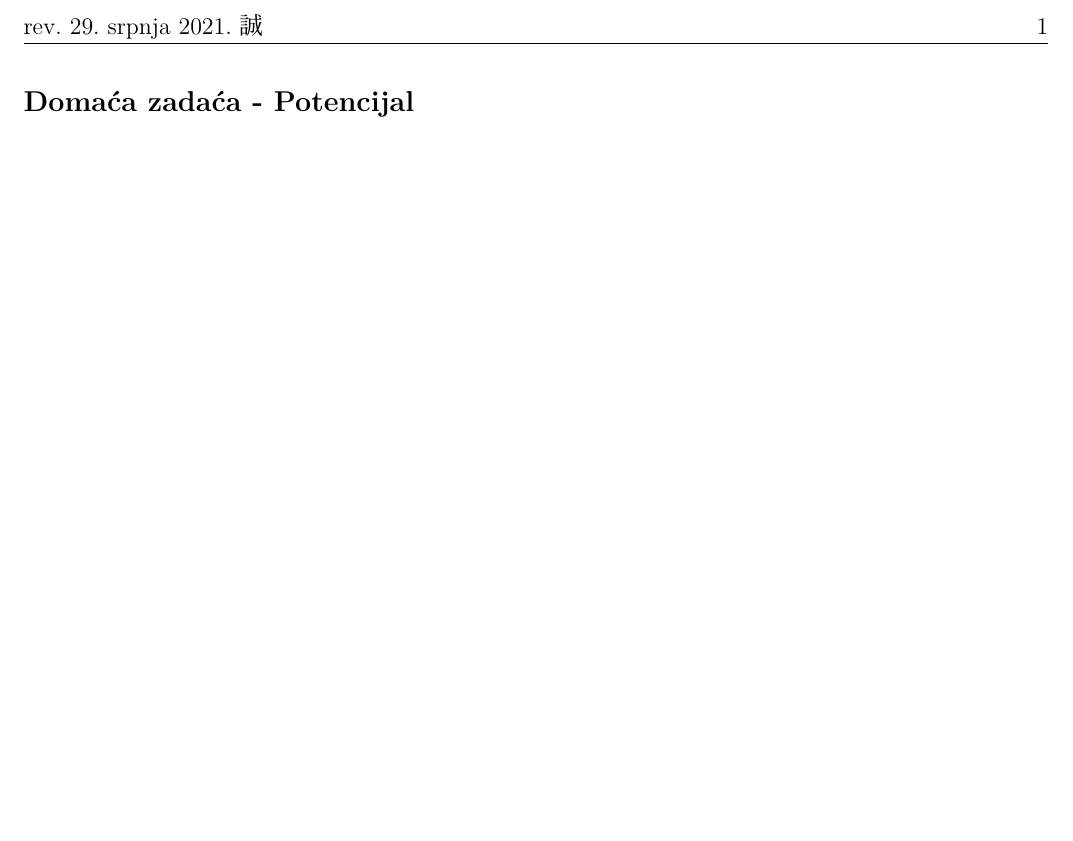
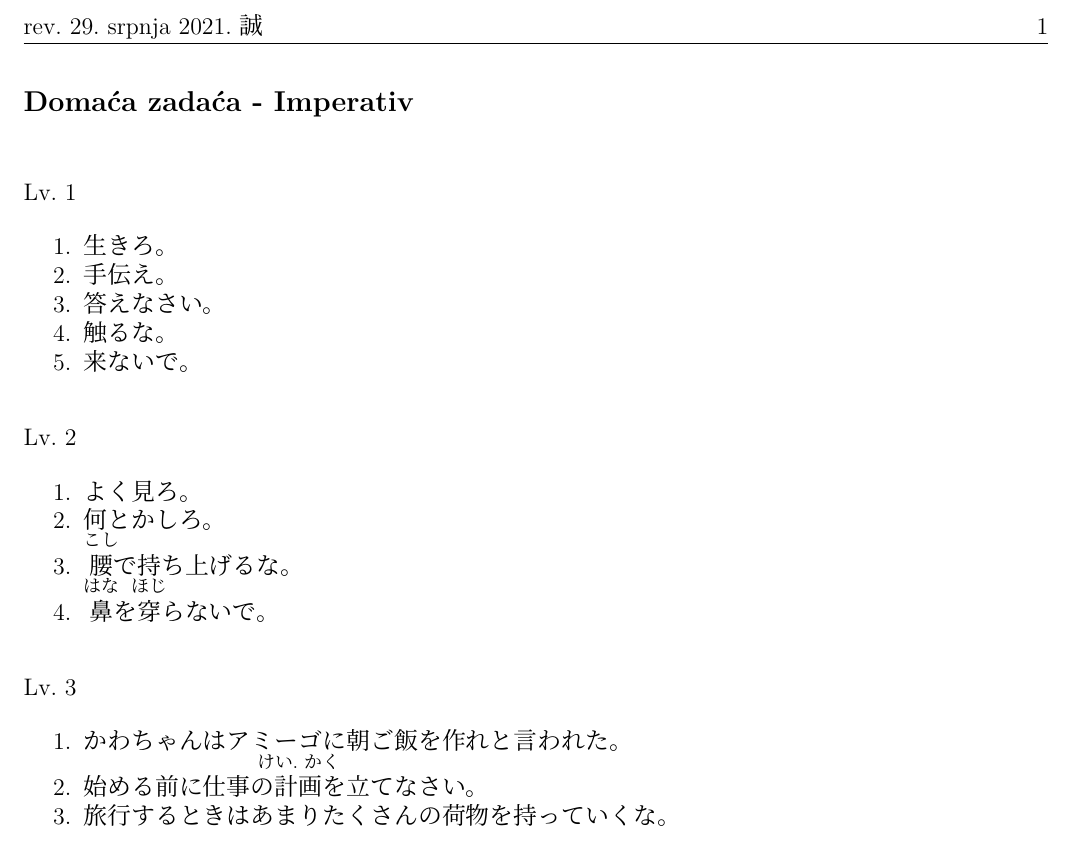
Before and after one commit to Makoto-hr-jp/makoto-japanski, a LaTeX document (radionice/srednji/lekcije/033_imperativ/033_DZ.tex): part of the page, cut so that both start at the same text, the shorter picture padded with empty space. Compiled offline with XeLaTeX; a missing font is replaced by an installed copy or a similar font.

Commit message:
Imperativ, verzija 5
furigana, dz, ciljevi

```diff
--- a/radionice/srednji/lekcije/033_imperativ/033_DZ.tex
+++ b/radionice/srednji/lekcije/033_imperativ/033_DZ.tex
@@ -4,3 +4,24 @@
 \begin{document}
-	\dai{Domaća zadaća - Potencijal}
+	\dai{Domaća zadaća - Imperativ}
+
+	\begin{mondai}{Lv. 1}
+		\item 生きろ。
+		\item 手伝え。
+		\item 答えなさい。
+		\item 触るな。
+		\item 来ないで。
+	\end{mondai}
+
+	\begin{mondai}{Lv. 2}
+		\item よく見ろ。
+		\item 何とかしろ。
+		\item \furigana{腰}{こし}で持ち上げるな。
+		\item \furigana{鼻}{はな}を\furigana{穿}{ほじ}らないで。
+	\end{mondai}
+
+	\begin{mondai}{Lv. 3}
+		\item かわちゃんはアミーゴに朝ご飯を作れと言われた。
+		\item 始める前に仕事の\furigana{計画}{けい.かく}を立てなさい。
+		\item 旅行するときはあまりたくさんの荷物を持っていくな。
+	\end{mondai}
 \end{document}
```
Also changed, not shown: radionice/srednji/lekcije/033_imperativ/033_ciljevi_i_napomene.tex (+7 -2 lines), radionice/srednji/lekcije/033_imperativ/033_imperativ.tex (+9 -9 lines), radionice/srednji/lekcije/033_imperativ/033_DZ.tex (2 more changed lines).
